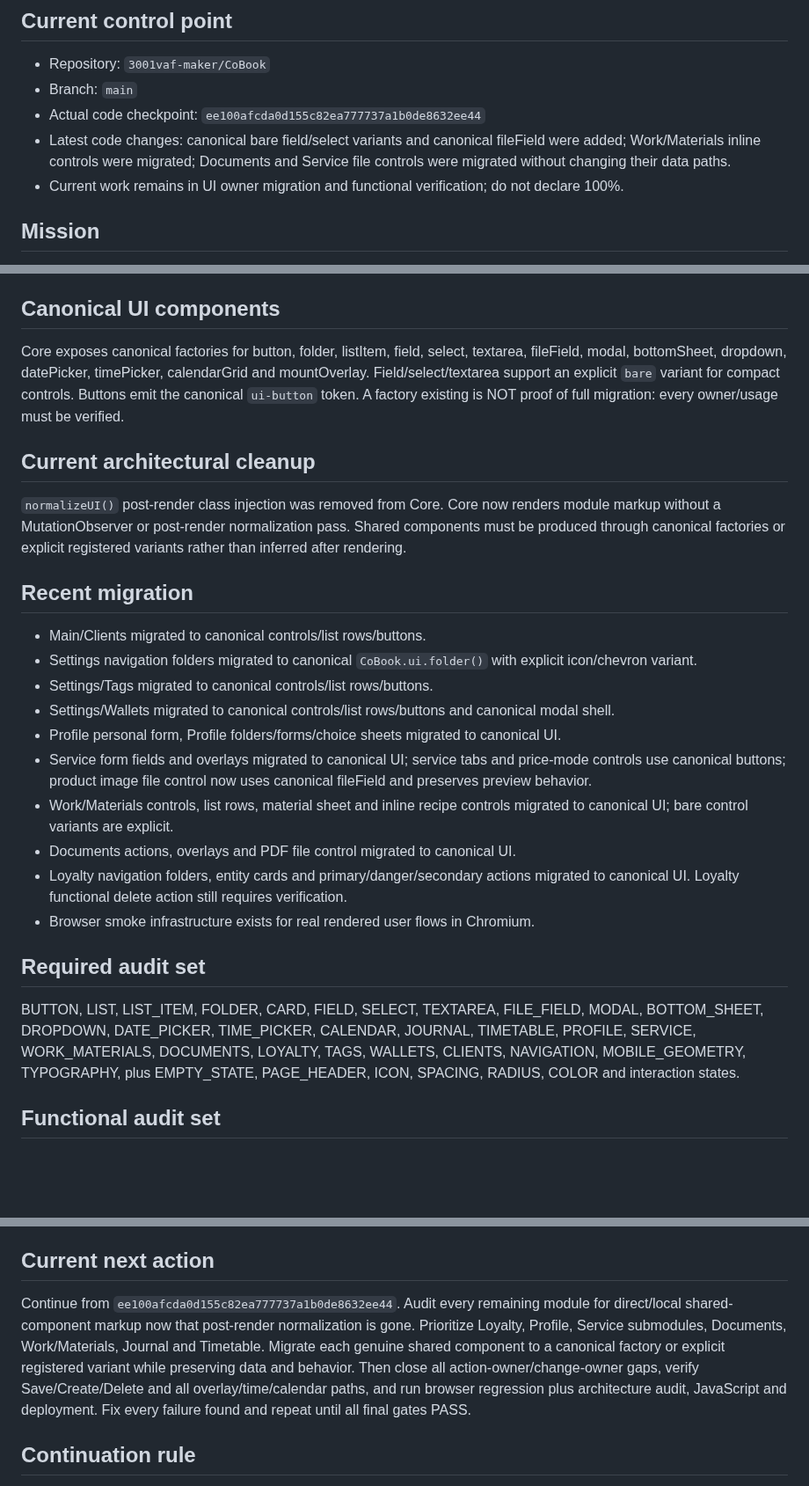
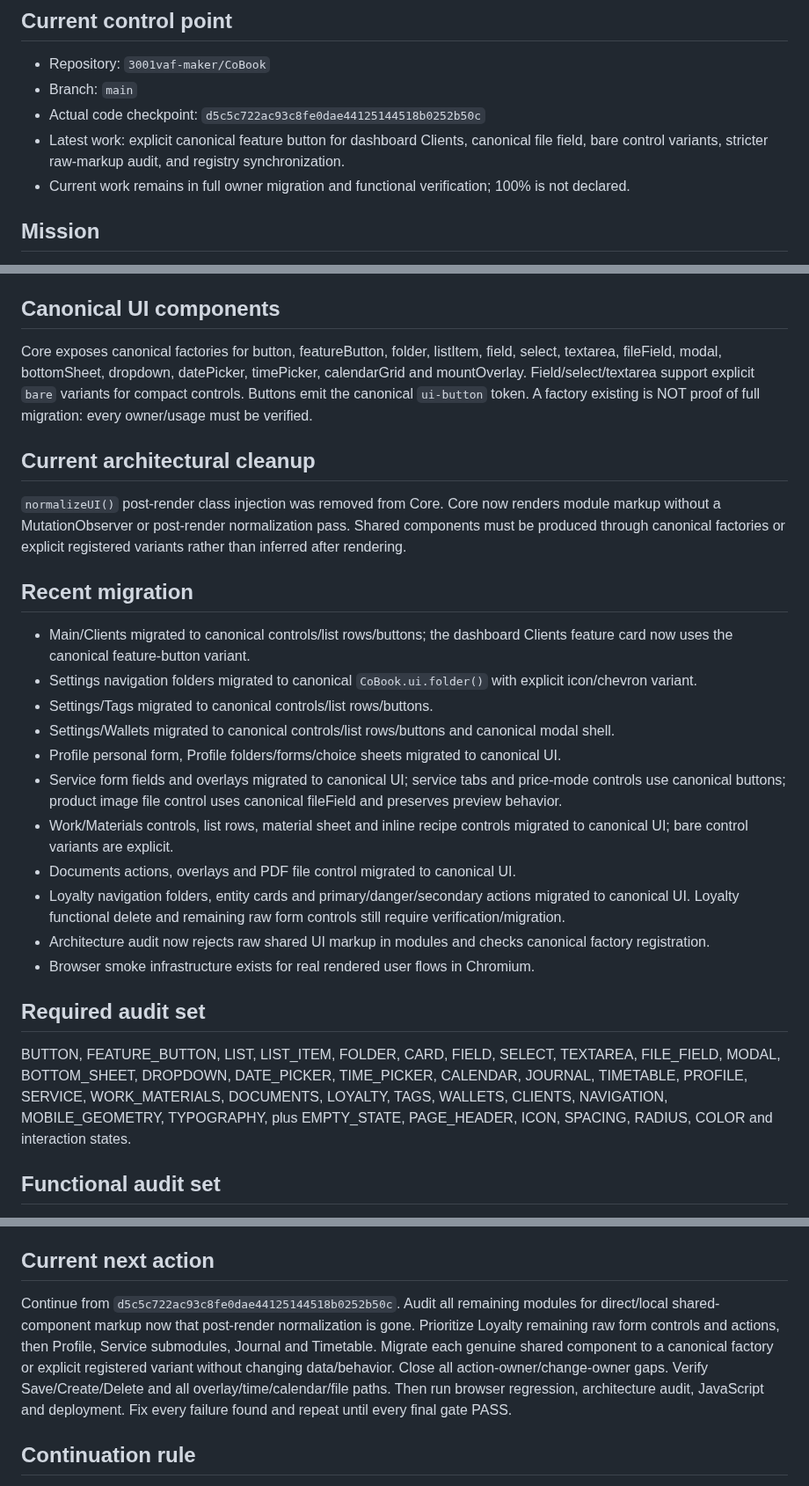
Before and after one commit to 3001vaf-maker/CoBook, a Markdown page: COBOOK_HANDOFF.md, 3 parts joined by grey strips. Shown at 88% size. Rendered like a GitHub page; blank space fills up the shorter version.

Commit message:
docs: sync handoff with latest canonical UI checkpoint

```diff
--- a/COBOOK_HANDOFF.md
+++ b/COBOOK_HANDOFF.md
@@ -3,9 +3,9 @@
 ## Current control point
 - Repository: `3001vaf-maker/CoBook`
 - Branch: `main`
-- Actual code checkpoint: `ee100afcda0d155c82ea777737a1b0de8632ee44`
-- Latest code changes: canonical bare field/select variants and canonical fileField were added; Work/Materials inline controls were migrated; Documents and Service file controls were migrated without changing their data paths.
-- Current work remains in UI owner migration and functional verification; do not declare 100%.
+- Actual code checkpoint: `d5c5c722ac93c8fe0dae44125144518b0252b50c`
+- Latest work: explicit canonical feature button for dashboard Clients, canonical file field, bare control variants, stricter raw-markup audit, and registry synchronization.
+- Current work remains in full owner migration and functional verification; 100% is not declared.
 
 ## Mission
 Reach 100% clean CoBook: one predictable UI system, stable functionality, no cross-module regressions, and safe future changes with explicit component ownership.
@@ -21,25 +21,26 @@ Reach 100% clean CoBook: one predictable UI system, stable functionality, no cro
 - Overlay insertion belongs to `CoBook.ui.mountOverlay()`.
 
 ## Canonical UI components
-Core exposes canonical factories for button, folder, listItem, field, select, textarea, fileField, modal, bottomSheet, dropdown, datePicker, timePicker, calendarGrid and mountOverlay. Field/select/textarea support an explicit `bare` variant for compact controls. Buttons emit the canonical `ui-button` token. A factory existing is NOT proof of full migration: every owner/usage must be verified.
+Core exposes canonical factories for button, featureButton, folder, listItem, field, select, textarea, fileField, modal, bottomSheet, dropdown, datePicker, timePicker, calendarGrid and mountOverlay. Field/select/textarea support explicit `bare` variants for compact controls. Buttons emit the canonical `ui-button` token. A factory existing is NOT proof of full migration: every owner/usage must be verified.
 
 ## Current architectural cleanup
 `normalizeUI()` post-render class injection was removed from Core. Core now renders module markup without a MutationObserver or post-render normalization pass. Shared components must be produced through canonical factories or explicit registered variants rather than inferred after rendering.
 
 ## Recent migration
-- Main/Clients migrated to canonical controls/list rows/buttons.
+- Main/Clients migrated to canonical controls/list rows/buttons; the dashboard Clients feature card now uses the canonical feature-button variant.
 - Settings navigation folders migrated to canonical `CoBook.ui.folder()` with explicit icon/chevron variant.
 - Settings/Tags migrated to canonical controls/list rows/buttons.
 - Settings/Wallets migrated to canonical controls/list rows/buttons and canonical modal shell.
 - Profile personal form, Profile folders/forms/choice sheets migrated to canonical UI.
-- Service form fields and overlays migrated to canonical UI; service tabs and price-mode controls use canonical buttons; product image file control now uses canonical fileField and preserves preview behavior.
+- Service form fields and overlays migrated to canonical UI; service tabs and price-mode controls use canonical buttons; product image file control uses canonical fileField and preserves preview behavior.
 - Work/Materials controls, list rows, material sheet and inline recipe controls migrated to canonical UI; bare control variants are explicit.
 - Documents actions, overlays and PDF file control migrated to canonical UI.
-- Loyalty navigation folders, entity cards and primary/danger/secondary actions migrated to canonical UI. Loyalty functional delete action still requires verification.
+- Loyalty navigation folders, entity cards and primary/danger/secondary actions migrated to canonical UI. Loyalty functional delete and remaining raw form controls still require verification/migration.
+- Architecture audit now rejects raw shared UI markup in modules and checks canonical factory registration.
 - Browser smoke infrastructure exists for real rendered user flows in Chromium.
 
 ## Required audit set
-BUTTON, LIST, LIST_ITEM, FOLDER, CARD, FIELD, SELECT, TEXTAREA, FILE_FIELD, MODAL, BOTTOM_SHEET, DROPDOWN, DATE_PICKER, TIME_PICKER, CALENDAR, JOURNAL, TIMETABLE, PROFILE, SERVICE, WORK_MATERIALS, DOCUMENTS, LOYALTY, TAGS, WALLETS, CLIENTS, NAVIGATION, MOBILE_GEOMETRY, TYPOGRAPHY, plus EMPTY_STATE, PAGE_HEADER, ICON, SPACING, RADIUS, COLOR and interaction states.
+BUTTON, FEATURE_BUTTON, LIST, LIST_ITEM, FOLDER, CARD, FIELD, SELECT, TEXTAREA, FILE_FIELD, MODAL, BOTTOM_SHEET, DROPDOWN, DATE_PICKER, TIME_PICKER, CALENDAR, JOURNAL, TIMETABLE, PROFILE, SERVICE, WORK_MATERIALS, DOCUMENTS, LOYALTY, TAGS, WALLETS, CLIENTS, NAVIGATION, MOBILE_GEOMETRY, TYPOGRAPHY, plus EMPTY_STATE, PAGE_HEADER, ICON, SPACING, RADIUS, COLOR and interaction states.
 
 ## Functional audit set
 Save, Create, Delete, navigation, form changes, calendar changes, time selection, modal actions, bottom-sheet actions, dropdown actions, file actions and state/storage persistence. Every path must remain traceable through Core.
@@ -57,7 +58,7 @@ Save, Create, Delete, navigation, form changes, calendar changes, time selection
 10. Declare 100% only when every final gate passes.
 
 ## Current next action
-Continue from `ee100afcda0d155c82ea777737a1b0de8632ee44`. Audit every remaining module for direct/local shared-component markup now that post-render normalization is gone. Prioritize Loyalty, Profile, Service submodules, Documents, Work/Materials, Journal and Timetable. Migrate each genuine shared component to a canonical factory or explicit registered variant while preserving data and behavior. Then close all action-owner/change-owner gaps, verify Save/Create/Delete and all overlay/time/calendar paths, and run browser regression plus architecture audit, JavaScript and deployment. Fix every failure found and repeat until all final gates PASS.
+Continue from `d5c5c722ac93c8fe0dae44125144518b0252b50c`. Audit all remaining modules for direct/local shared-component markup now that post-render normalization is gone. Prioritize Loyalty remaining raw form controls and actions, then Profile, Service submodules, Journal and Timetable. Migrate each genuine shared component to a canonical factory or explicit registered variant without changing data/behavior. Close all action-owner/change-owner gaps. Verify Save/Create/Delete and all overlay/time/calendar/file paths. Then run browser regression, architecture audit, JavaScript and deployment. Fix every failure found and repeat until every final gate PASS.
 
 ## Continuation rule
 Never restart the project or reconstruct history. Before any future response/work interruption, inspect actual `main`, update this handoff to the exact latest code checkpoint, and leave the exact next action. Do not substitute a progress report for remaining work.
```
